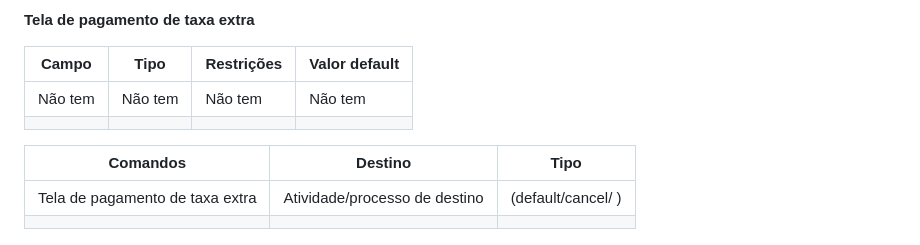
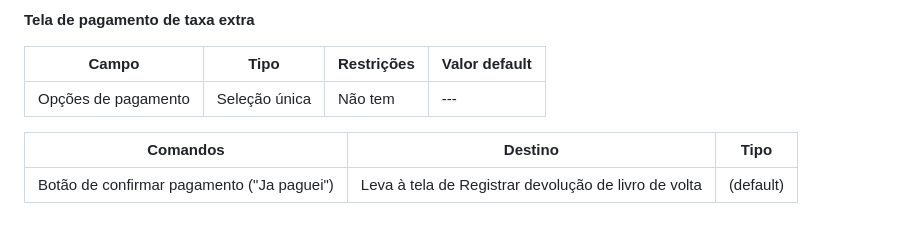
Before and after one commit to arthurcuri/webook-tis2, a Markdown page: docs/processo-2-nome-do-processo.md, the part around the change. GitHub-like rendering.

```diff
--- a/docs/processo-2-nome-do-processo.md
+++ b/docs/processo-2-nome-do-processo.md
@@ -65,10 +65,8 @@ _* **Tabela** - campo formado por uma matriz de valores_
 
 | **Campo**       | **Tipo**         | **Restrições** | **Valor default** |
 | ---             | ---              | ---            | ---               |
-| Não tem | Não tem  |         Não tem      |             Não tem      |
-|                 |                  |                |                   |
+| Opções de pagamento | Seleção única  |         Não tem      |            ---   |
 
 | **Comandos**         |  **Destino**                   | **Tipo**          |
 | ---                  | ---                            | ---               |
-| Tela de pagamento de taxa extra | Atividade/processo de destino  | (default/cancel/  ) |
-|                      |                                |                   |
+| Botão de confirmar pagamento ("Ja paguei")| Leva à tela de Registrar devolução de livro de volta | (default) |
```
